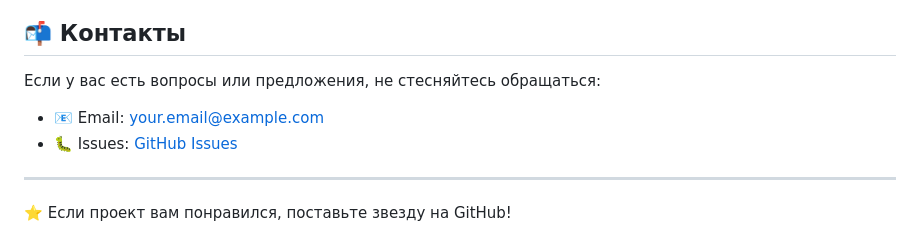
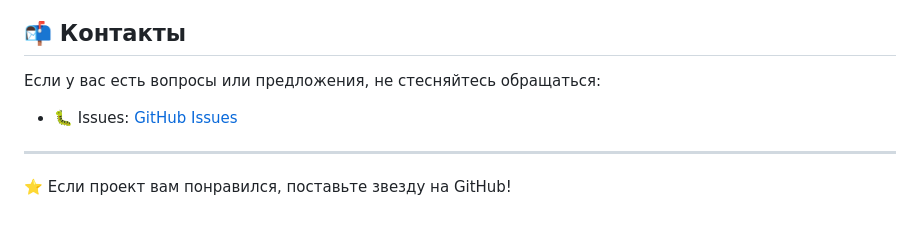
Before and after one commit to kingofslavs/Video-analyzer, a Markdown page: README.md, the part around the change. GitHub-like rendering.

```diff
--- a/README.md
+++ b/README.md
@@ -156,7 +156,6 @@ if (file.size > 1024 * 1024 * 1024) { // >1GB
 
 Если у вас есть вопросы или предложения, не стесняйтесь обращаться:
 
-- 📧 Email: your.email@example.com
 - 🐛 Issues: [GitHub Issues](https://github.com/yourusername/Video-analyzer/issues)
 
 ---
```
